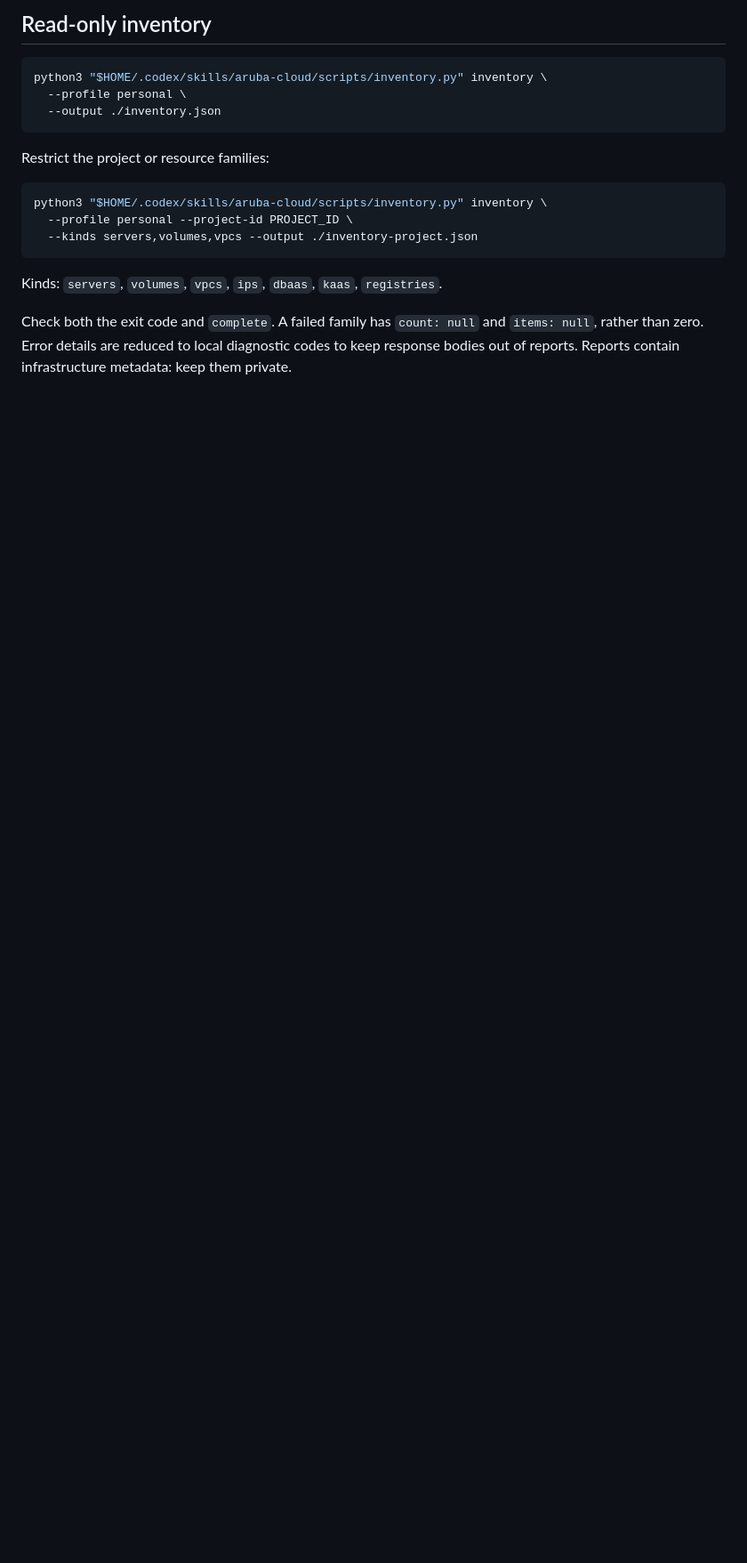
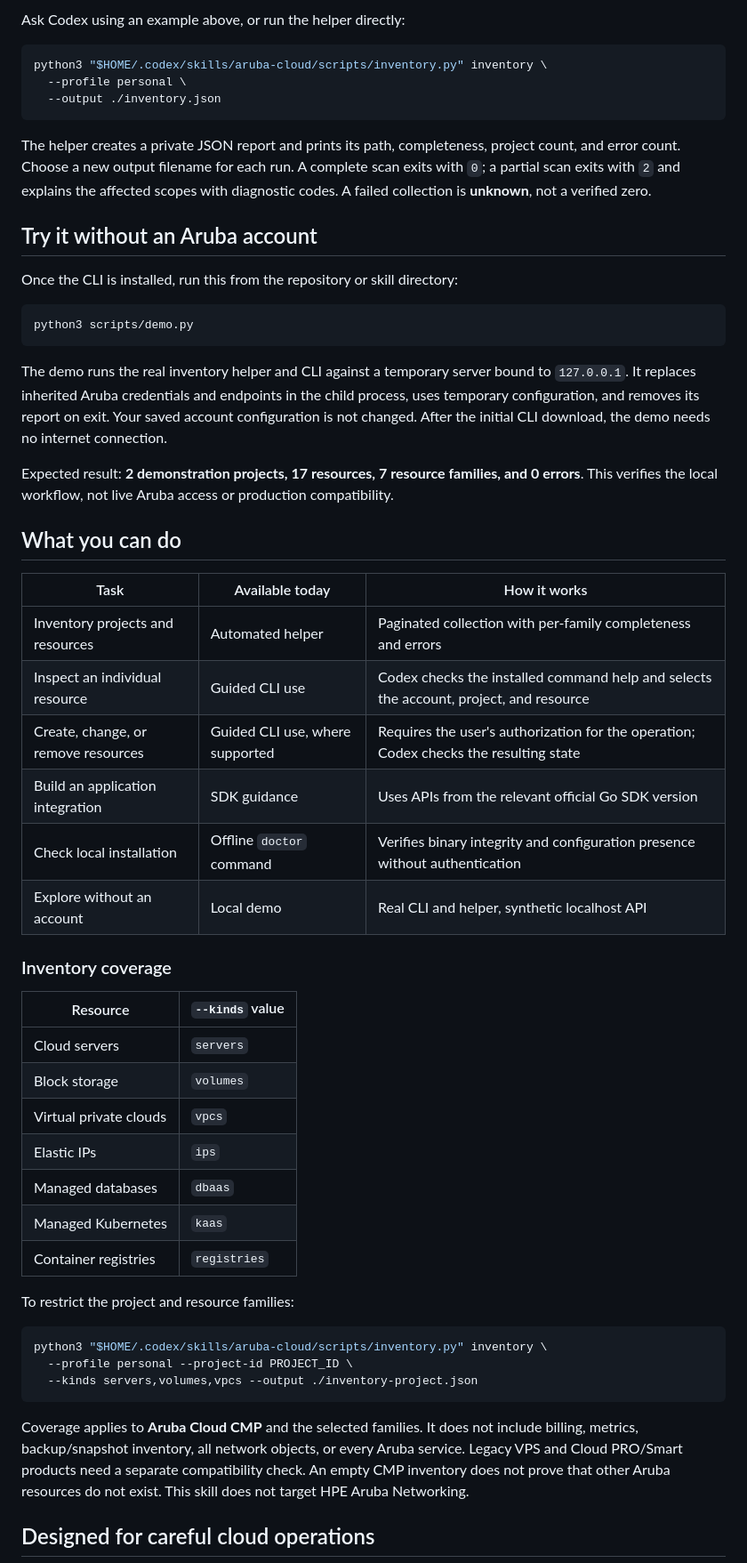
Before and after one commit to viames/aruba-cloud-skill, a Markdown page: README.md, the part around one of its changes. Shown at 89% size. GitHub-like rendering; blank space fills up the shorter version.

````diff
--- a/README.md
+++ b/README.md
@@ -47,5 +73,5 @@ Environment credentials override file profiles, even with `--profile`. Check for
 
-## Read-only inventory
+Ask Codex using an example above, or run the helper directly:
 
 ```sh
 python3 "$HOME/.codex/skills/aruba-cloud/scripts/inventory.py" inventory \
@@ -53,7 +79,44 @@ python3 "$HOME/.codex/skills/aruba-cloud/scripts/inventory.py" inventory \
   --output ./inventory.json
 ```
 
-Restrict the project or resource families:
+The helper creates a private JSON report and prints its path, completeness, project count, and error count. Choose a new output filename for each run. A complete scan exits with `0`; a partial scan exits with `2` and explains the affected scopes with diagnostic codes. A failed collection is **unknown**, not a verified zero.
+
+## Try it without an Aruba account
+
+Once the CLI is installed, run this from the repository or skill directory:
+
+```sh
+python3 scripts/demo.py
+```
+
+The demo runs the real inventory helper and CLI against a temporary server bound to `127.0.0.1`. It replaces inherited Aruba credentials and endpoints in the child process, uses temporary configuration, and removes its report on exit. Your saved account configuration is not changed. After the initial CLI download, the demo needs no internet connection.
+
+Expected result: **2 demonstration projects, 17 resources, 7 resource families, and 0 errors**. This verifies the local workflow, not live Aruba access or production compatibility.
+
+## What you can do
+
+| Task | Available today | How it works |
+| --- | --- | --- |
+| Inventory projects and resources | Automated helper | Paginated collection with per-family completeness and errors |
+| Inspect an individual resource | Guided CLI use | Codex checks the installed command help and selects the account, project, and resource |
+| Create, change, or remove resources | Guided CLI use, where supported | Requires the user's authorization for the operation; Codex checks the resulting state |
+| Build an application integration | SDK guidance | Uses APIs from the relevant official Go SDK version |
+| Check local installation | Offline `doctor` command | Verifies binary integrity and configuration presence without authentication |
+| Explore without an account | Local demo | Real CLI and helper, synthetic localhost API |
+
+### Inventory coverage
+
+| Resource | `--kinds` value |
+| --- | --- |
+| Cloud servers | `servers` |
+| Block storage | `volumes` |
+| Virtual private clouds | `vpcs` |
+| Elastic IPs | `ips` |
+| Managed databases | `dbaas` |
+| Managed Kubernetes | `kaas` |
+| Container registries | `registries` |
+
+To restrict the project and resource families:
 
 ```sh
 python3 "$HOME/.codex/skills/aruba-cloud/scripts/inventory.py" inventory \
@@ -61,7 +124,7 @@ python3 "$HOME/.codex/skills/aruba-cloud/scripts/inventory.py" inventory \
   --kinds servers,volumes,vpcs --output ./inventory-project.json
 ```
 
-Kinds: `servers`, `volumes`, `vpcs`, `ips`, `dbaas`, `kaas`, `registries`.
+Coverage applies to **Aruba Cloud CMP** and the selected families. It does not include billing, metrics, backup/snapshot inventory, all network objects, or every Aruba service. Legacy VPS and Cloud PRO/Smart products need a separate compatibility check. An empty CMP inventory does not prove that other Aruba resources do not exist. This skill does not target HPE Aruba Networking.
 
-Check both the exit code and `complete`. A failed family has `count: null` and `items: null`, rather than zero. Error details are reduced to local diagnostic codes to keep response bodies out of reports. Reports contain infrastructure metadata: keep them private.
+## Designed for careful cloud operations
 
````
Also changed, not shown: other parts of README.md (+89 -32 lines), SKILL.md (+4 -0 lines), assets/local-demo.gif (added), assets/local-demo.png (added), 4 other files.
